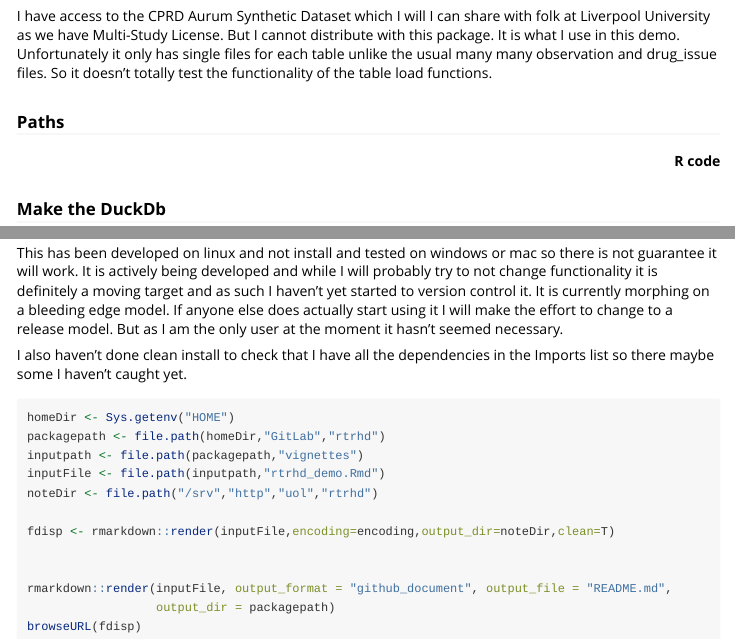
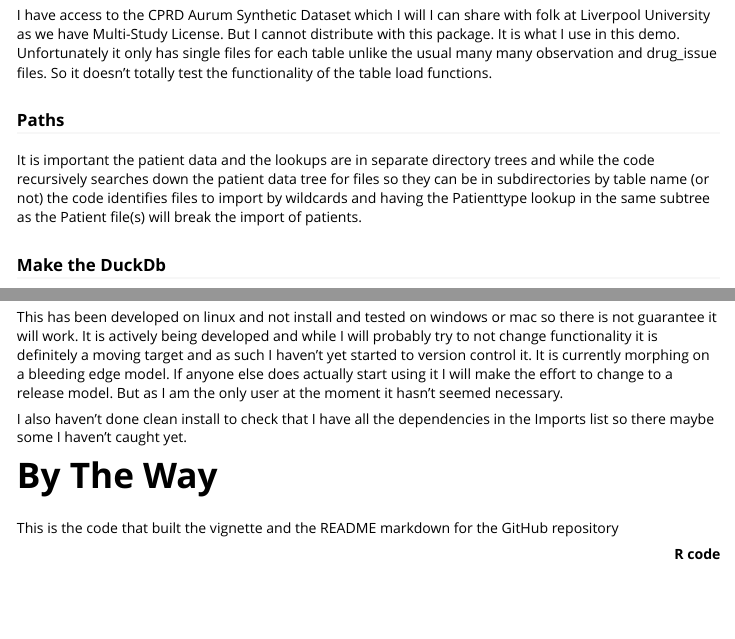
Before and after one commit to PietaSchofield/rtrhd, an R Markdown document (vignettes/rtrhd_demo.Rmd): the page in a window 1100 px wide, from 1310 px down before the commit and from 1340 px down after it, so that both start at the same text, and a second part further down, joined at a grey line. Rendered offline with R 4.5, knitr and Pandoc, with nearby package versions; some code elsewhere in the file could not run offline; long lines of code are wrapped.

Commit message:
Tweaks to README

````diff
--- a/vignettes/rtrhd_demo.Rmd
+++ b/vignettes/rtrhd_demo.Rmd
@@ -72,7 +74,10 @@
 
 ### Paths
 
-<div style='text-align: right'>**R code**</div>
+It is important the patient data and the lookups are in separate directory trees and while the code
+recursively searches down the patient data tree for files so they can be in subdirectories by table name
+(or not) the code identifies files to import by wildcards and having the Patienttype lookup in the same
+subtree as the Patient file(s) will break the import of patients.
 
 ### Make the DuckDb
 
@@ -167,6 +172,12 @@
 I also haven't done clean install to check that I have all the dependencies in the Imports list so there
 maybe some I haven't caught yet.
 
+# By The Way
+
+This is the code that built the vignette and the README markdown for the GitHub repository
+
+<div style='text-align: right'>**R code**</div>
+
 ```{r buildit, eval=F}
 homeDir <- Sys.getenv("HOME")
 packagepath <- file.path(homeDir,"GitLab","rtrhd")
````
Also changed, not shown: README.html, README.md, vignettes/rtrhd_demo.Rmd (2 more changed lines).
